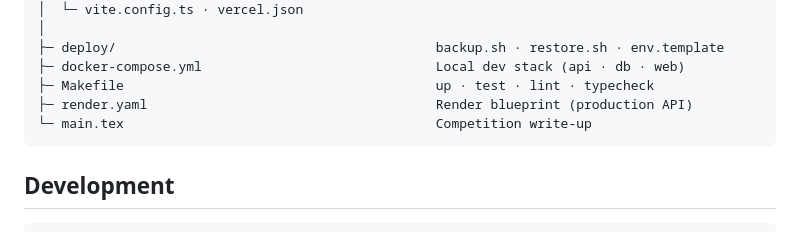
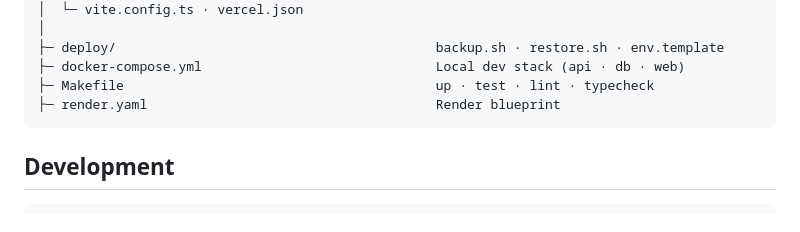
Before and after one commit to anthonybyamugisha/StockTill, a Markdown page: README.md, the part around the change. Drawn GitHub-style.

````diff
--- a/README.md
+++ b/README.md
@@ -91,8 +91,7 @@ StockTill/
 ├─ deploy/                                         backup.sh · restore.sh · env.template
 ├─ docker-compose.yml                              Local dev stack (api · db · web)
 ├─ Makefile                                        up · test · lint · typecheck
-├─ render.yaml                                     Render blueprint (production API)
-└─ main.tex                                        Competition write-up
+├─ render.yaml                                     Render blueprint
 ```
 
 ## Development
````
